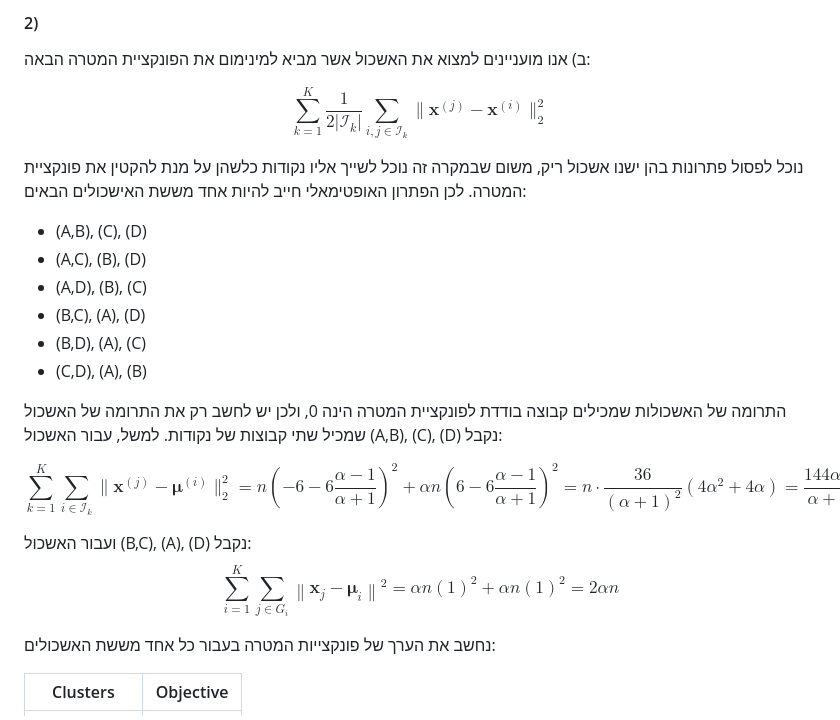
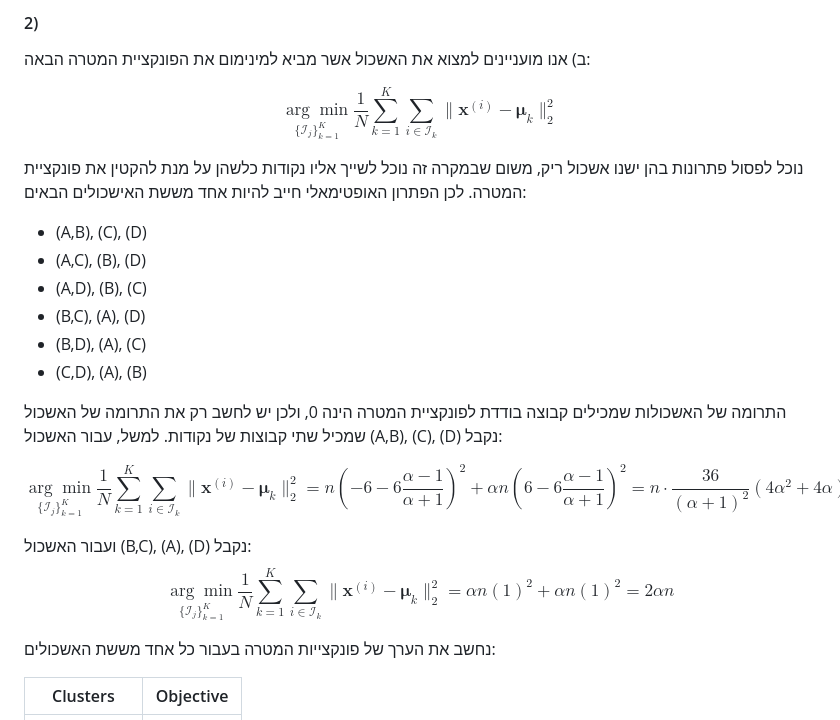
Before and after one commit to technion046195/technion046195, a Markdown page: content/tutorial12/index.md, the part around the change. GitHub-like rendering.

Commit message:
k-means with centres of mass in 12.2

```diff
--- a/content/tutorial12/index.md
+++ b/content/tutorial12/index.md
@@ -472,7 +472,7 @@ $$
 ב) אנו מועניינים למצוא את האשכול אשר מביא למינימום את הפונקציית המטרה הבאה:
 
 $$
-\sum_{k=1}^K\frac{1}{2|\mathcal{I}_k|}\sum_{i,j\in \mathcal{I}_k}\lVert\boldsymbol{x}^{(j)}-\boldsymbol{x}^{(i)}\rVert_2^2
+\underset{\{\mathcal{I}_j\}_{k=1}^K}{\arg\min}\frac{1}{N}\sum_{k=1}^K\sum_{i\in\mathcal{I}_k}\lVert\boldsymbol{x}^{(i)}-\boldsymbol{\mu}_k\rVert_2^2
 $$
 
 נוכל לפסול פתרונות בהן ישנו אשכול ריק, משום שבמקרה זה נוכל לשייך אליו נקודות כלשהן על מנת להקטין את פונקציית המטרה. לכן הפתרון האופטימאלי חייב להיות אחד מששת האישכולים הבאים:
@@ -487,13 +487,13 @@ $$
 התרומה של האשכולות שמכילים קבוצה בודדת לפונקציית המטרה הינה 0, ולכן יש לחשב רק את התרומה של האשכול שמכיל שתי קבוצות של נקודות. למשל, עבור האשכול (A,B), (C), (D) נקבל:
 
 $$
-\sum_{k=1}^K\sum_{i\in\mathcal{I}_k}\lVert\boldsymbol{x}^{(j)}-\boldsymbol{\mu}^{(i)}\rVert_2^2
+\underset{\{\mathcal{I}_j\}_{k=1}^K}{\arg\min}\frac{1}{N}\sum_{k=1}^K\sum_{i\in\mathcal{I}_k}\lVert\boldsymbol{x}^{(i)}-\boldsymbol{\mu}_k\rVert_2^2
 =n\left(-6-6\frac{\alpha-1}{\alpha+1}\right)^2 + \alpha n\left(6-6\frac{\alpha-1}{\alpha+1}\right)^2=n\cdot \frac{36}{\left(\alpha+1\right)^2}\left(4\alpha^2+4\alpha\right)=\frac{144\alpha n}{\alpha+1}
 $$
 
 ועבור האשכול (B,C), (A), (D) נקבל:
 $$
-\sum_{i=1}^K\sum_{j\in G_i}\left\lVert \boldsymbol{x}_j-\boldsymbol{\mu}_i \right\rVert^2
+\underset{\{\mathcal{I}_j\}_{k=1}^K}{\arg\min}\frac{1}{N}\sum_{k=1}^K\sum_{i\in\mathcal{I}_k}\lVert\boldsymbol{x}^{(i)}-\boldsymbol{\mu}_k\rVert_2^2
 =\alpha n\left(1\right)^2 + \alpha n\left(1\right)^2=2\alpha n
 $$
 
```
